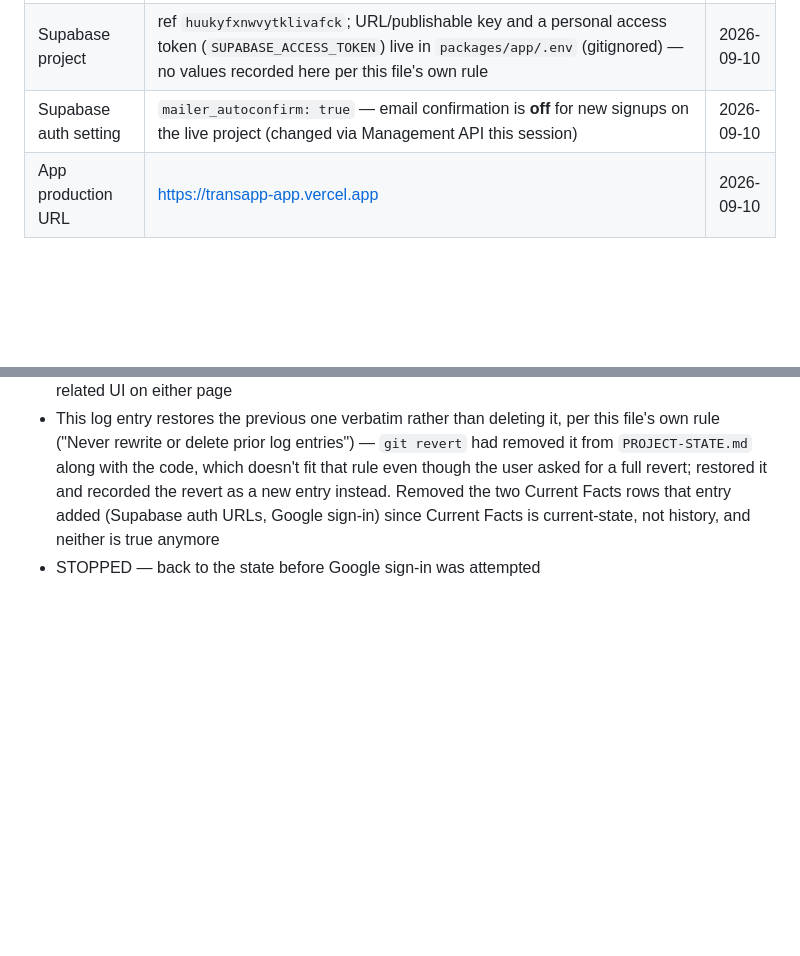
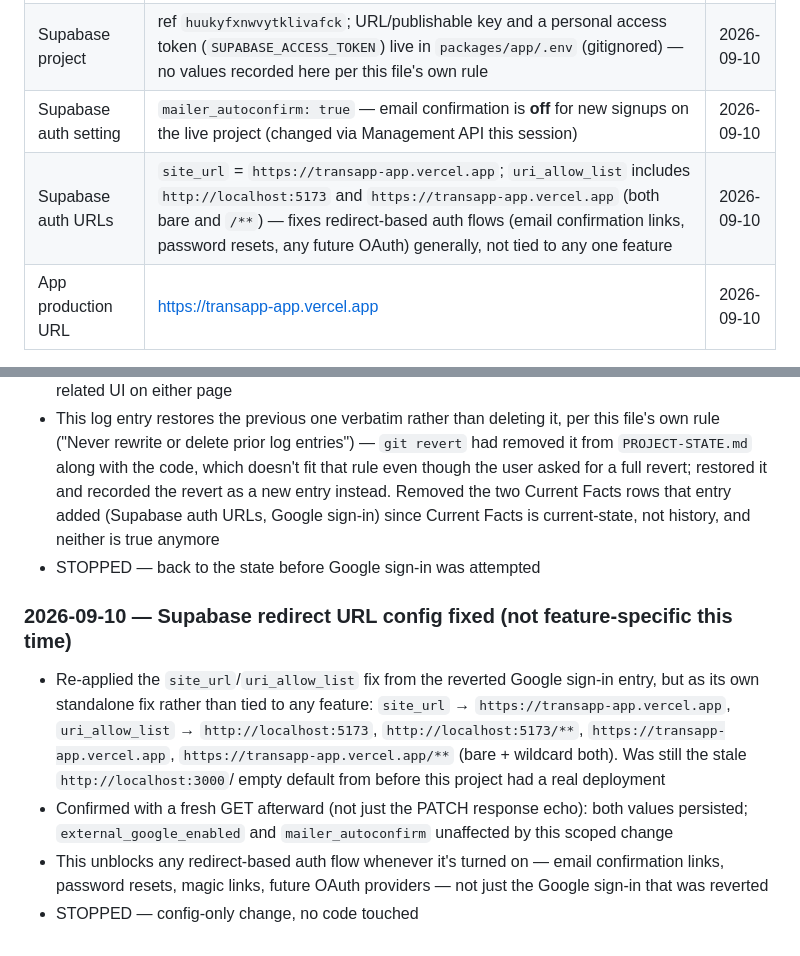
Before and after one commit to pmguest/transapp, a Markdown page: PROJECT-STATE.md, 2 parts joined by grey strips. Drawn GitHub-style; blank space fills up the shorter version.

Commit message:
Log: fix Supabase redirect URL config (site_url + allowlist)
Standalone config fix, not tied to any feature -- unblocks email
confirmation links, password resets, and any future OAuth provider's
redirect once turned on. Confirmed via a fresh Management API GET after
the PATCH.

Co-Authored-By: Claude Sonnet 5 <noreply@anthropic.com>
Claude-Session: https://claude.ai/code/session_01YMqLboCYtSu4U735ApFAq9

```diff
--- a/PROJECT-STATE.md
+++ b/PROJECT-STATE.md
@@ -23,6 +23,7 @@
 | Git branch for auto-deploy | `main` — both Vercel projects' Production Branch. As of 2026-09-10 `main` is fast-forwarded to match `website/homepage`; push to `main` to trigger production deploys of both website and app going forward | 2026-09-10 |
 | Supabase project | ref `huukyfxnwvytklivafck`; URL/publishable key and a personal access token (`SUPABASE_ACCESS_TOKEN`) live in `packages/app/.env` (gitignored) — no values recorded here per this file's own rule | 2026-09-10 |
 | Supabase auth setting | `mailer_autoconfirm: true` — email confirmation is **off** for new signups on the live project (changed via Management API this session) | 2026-09-10 |
+| Supabase auth URLs | `site_url` = `https://transapp-app.vercel.app`; `uri_allow_list` includes `http://localhost:5173` and `https://transapp-app.vercel.app` (both bare and `/**`) — fixes redirect-based auth flows (email confirmation links, password resets, any future OAuth) generally, not tied to any one feature | 2026-09-10 |
 | App production URL | https://transapp-app.vercel.app | 2026-09-10 |
 
 ## Log
@@ -706,3 +707,20 @@
   auth URLs, Google sign-in) since Current Facts is current-state, not
   history, and neither is true anymore
 - STOPPED — back to the state before Google sign-in was attempted
+
+### 2026-09-10 — Supabase redirect URL config fixed (not feature-specific this time)
+
+- Re-applied the `site_url`/`uri_allow_list` fix from the reverted Google
+  sign-in entry, but as its own standalone fix rather than tied to any
+  feature: `site_url` → `https://transapp-app.vercel.app`,
+  `uri_allow_list` → `http://localhost:5173`, `http://localhost:5173/**`,
+  `https://transapp-app.vercel.app`, `https://transapp-app.vercel.app/**`
+  (bare + wildcard both). Was still the stale `http://localhost:3000`/
+  empty default from before this project had a real deployment
+- Confirmed with a fresh GET afterward (not just the PATCH response
+  echo): both values persisted; `external_google_enabled` and
+  `mailer_autoconfirm` unaffected by this scoped change
+- This unblocks any redirect-based auth flow whenever it's turned on —
+  email confirmation links, password resets, magic links, future OAuth
+  providers — not just the Google sign-in that was reverted
+- STOPPED — config-only change, no code touched
```
